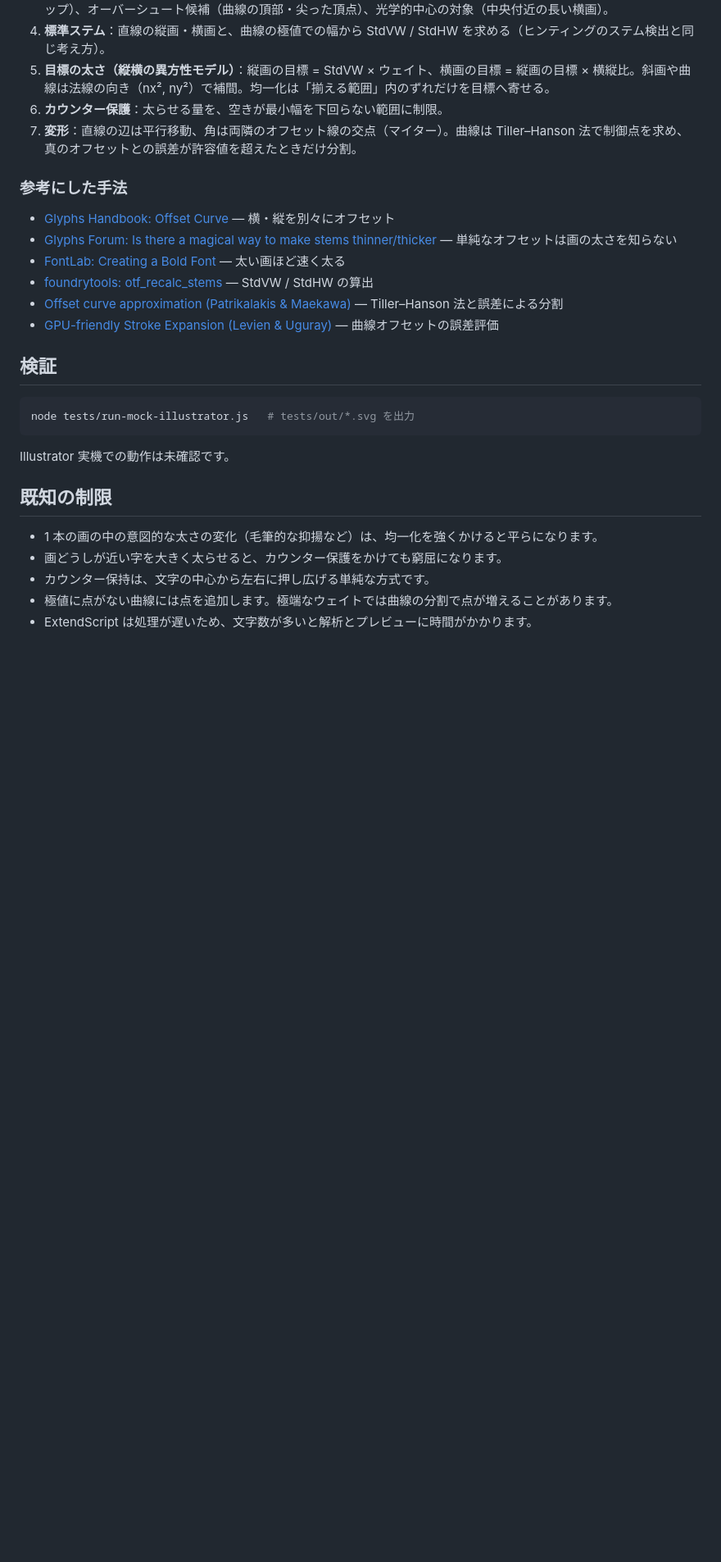
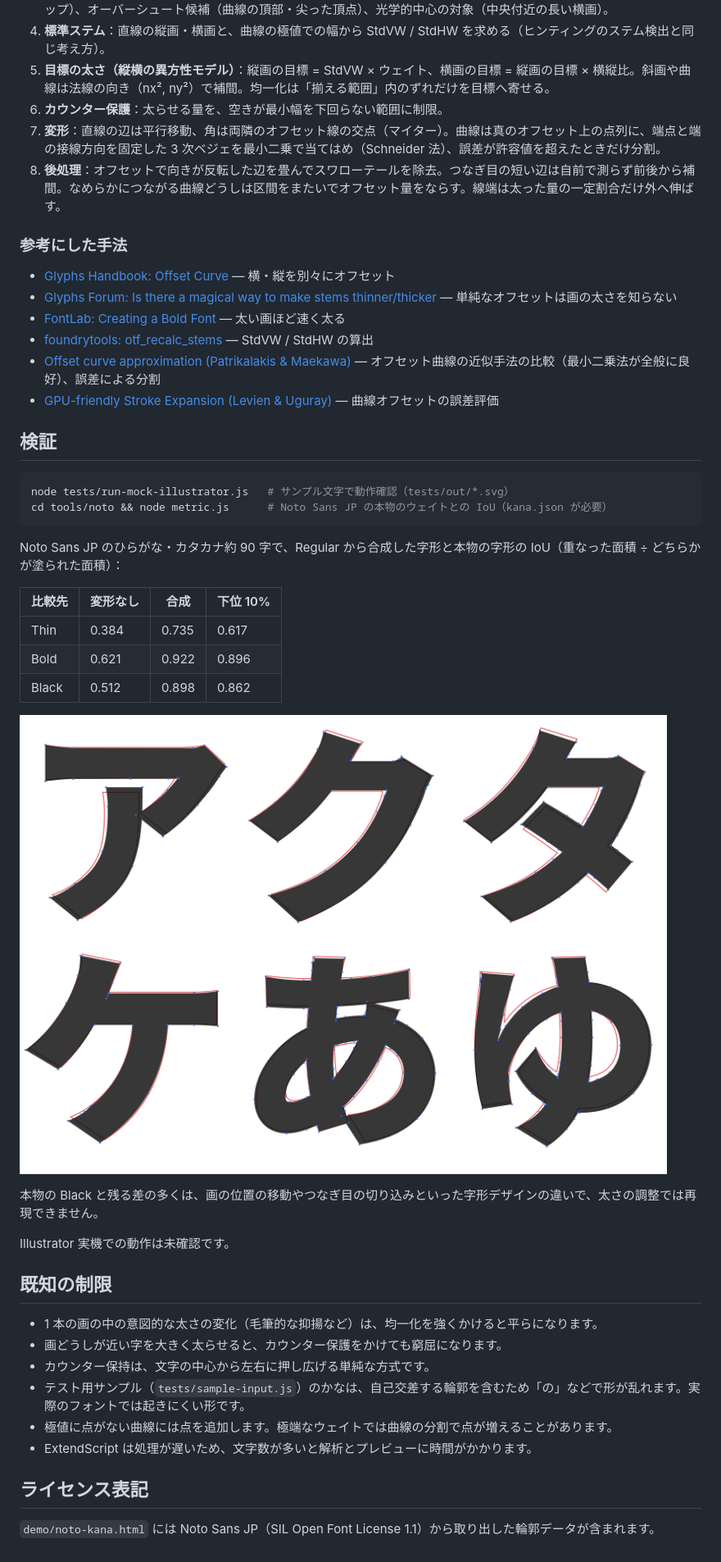
Before and after one commit to kojing/whgtctl, a Markdown page: README.md, the part around one of its changes. Shown at 82% size. GitHub-like rendering; pictures changed too: docs/images/noto-black-katakana-hiragana.png (added); blank space fills up the shorter version.

````diff
--- a/README.md
+++ b/README.md
@@ -45,7 +47,8 @@ Illustrator の塗りパスで組んだオリジナル書体（欧文・ひら
 4. **標準ステム**：直線の縦画・横画と、曲線の極値での幅から StdVW / StdHW を求める（ヒンティングのステム検出と同じ考え方）。
 5. **目標の太さ（縦横の異方性モデル）**：縦画の目標 = StdVW × ウェイト、横画の目標 = 縦画の目標 × 横縦比。斜画や曲線は法線の向き（nx², ny²）で補間。均一化は「揃える範囲」内のずれだけを目標へ寄せる。
 6. **カウンター保護**：太らせる量を、空きが最小幅を下回らない範囲に制限。
-7. **変形**：直線の辺は平行移動、角は両隣のオフセット線の交点（マイター）。曲線は Tiller–Hanson 法で制御点を求め、真のオフセットとの誤差が許容値を超えたときだけ分割。
+7. **変形**：直線の辺は平行移動、角は両隣のオフセット線の交点（マイター）。曲線は真のオフセット上の点列に、端点と端の接線方向を固定した 3 次ベジェを最小二乗で当てはめ（Schneider 法）、誤差が許容値を超えたときだけ分割。
+8. **後処理**：オフセットで向きが反転した辺を畳んでスワローテールを除去。つなぎ目の短い辺は自前で測らず前後から補間。なめらかにつながる曲線どうしは区間をまたいでオフセット量をならす。線端は太った量の一定割合だけ外へ伸ばす。
 
 ### 参考にした手法
 
@@ -53,14 +56,27 @@ Illustrator の塗りパスで組んだオリジナル書体（欧文・ひら
 - [Glyphs Forum: Is there a magical way to make stems thinner/thicker](https://forum.glyphsapp.com/t/is-there-a-magical-way-to-make-stems-thinner-thicker/30081) — 単純なオフセットは画の太さを知らない
 - [FontLab: Creating a Bold Font](https://support.fontlab.com/support/solutions/articles/33000205895/thumbs_up) — 太い画ほど速く太る
 - [foundrytools: otf_recalc_stems](https://foundrytools.readthedocs.io/en/stable/_modules/foundrytools/app/otf_recalc_stems.html) — StdVW / StdHW の算出
-- [Offset curve approximation (Patrikalakis & Maekawa)](https://web.mit.edu/hyperbook/Patrikalakis-Maekawa-Cho/node222.html) — Tiller–Hanson 法と誤差による分割
+- [Offset curve approximation (Patrikalakis & Maekawa)](https://web.mit.edu/hyperbook/Patrikalakis-Maekawa-Cho/node222.html) — オフセット曲線の近似手法の比較（最小二乗法が全般に良好）、誤差による分割
 - [GPU-friendly Stroke Expansion (Levien & Uguray)](https://ar5iv.labs.arxiv.org/html/2405.00127) — 曲線オフセットの誤差評価
 
 ## 検証
 
 ```sh
-node tests/run-mock-illustrator.js   # tests/out/*.svg を出力
+node tests/run-mock-illustrator.js   # サンプル文字で動作確認（tests/out/*.svg）
+cd tools/noto && node metric.js      # Noto Sans JP の本物のウェイトとの IoU（kana.json が必要）
 ```
+
+Noto Sans JP のひらがな・カタカナ約 90 字で、Regular から合成した字形と本物の字形の IoU（重なった面積 ÷ どちらかが塗られた面積）：
+
+| 比較先 | 変形なし | 合成 | 下位 10% |
+| --- | --- | --- | --- |
+| Thin | 0.384 | 0.735 | 0.617 |
+| Bold | 0.621 | 0.922 | 0.896 |
+| Black | 0.512 | 0.898 | 0.862 |
+
+![Noto Sans JP：合成（黒）と本物の Black（赤線）](docs/images/noto-black-katakana-hiragana.png)
+
+本物の Black と残る差の多くは、画の位置の移動やつなぎ目の切り込みといった字形デザインの違いで、太さの調整では再現できません。
 
 Illustrator 実機での動作は未確認です。
 
@@ -69,5 +85,10 @@ Illustrator 実機での動作は未確認です。
 - 1 本の画の中の意図的な太さの変化（毛筆的な抑揚など）は、均一化を強くかけると平らになります。
 - 画どうしが近い字を大きく太らせると、カウンター保護をかけても窮屈になります。
 - カウンター保持は、文字の中心から左右に押し広げる単純な方式です。
+- テスト用サンプル（`tests/sample-input.js`）のかなは、自己交差する輪郭を含むため「の」などで形が乱れます。実際のフォントでは起きにくい形です。
 - 極値に点がない曲線には点を追加します。極端なウェイトでは曲線の分割で点が増えることがあります。
 - ExtendScript は処理が遅いため、文字数が多いと解析とプレビューに時間がかかります。
+
+## ライセンス表記
+
+`demo/noto-kana.html` には Noto Sans JP（SIL Open Font License 1.1）から取り出した輪郭データが含まれます。
````
Also changed, not shown: other parts of README.md (+3 -1 lines), docs/prompts.md (+18 -0 lines), docs/images/noto-black-more.png (added), docs/images/noto-thin.png (added), 9 other files.
